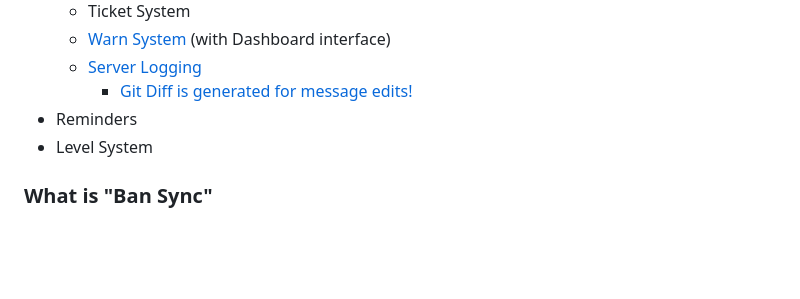
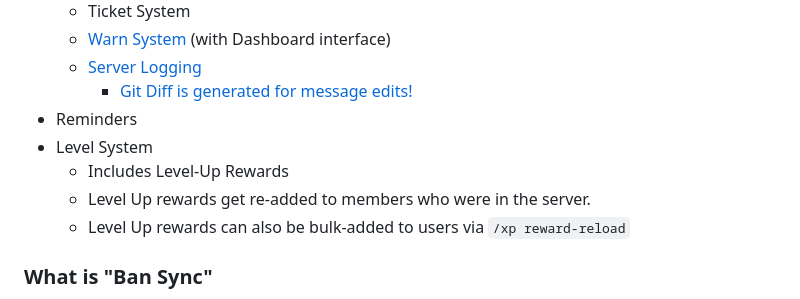
Before and after one commit to ktwrd/XeniaBot, a Markdown page: README.md, the part around the change. GitHub-like rendering; blank space fills up the shorter version.

```diff
--- a/README.md
+++ b/README.md
@@ -27,6 +27,9 @@ The main reason for it's creation is to de-clutter the usage of unnecessary Disc
         - [Git Diff is generated for message edits!](#message-editing)
 - Reminders
 - Level System
+    * Includes Level-Up Rewards
+    * Level Up rewards get re-added to members who were in the server.
+    * Level Up rewards can also be bulk-added to users via `/xp reward-reload`
 
 ### What is "Ban Sync"
 BanSync is one of Xenia's main features. If someone joins your server and they're banned in another server that Xenia is in, it will notify your moderators in a log channel. It will also do the same thing if someone in your server was banned from a different server that Xenia is in.
```
